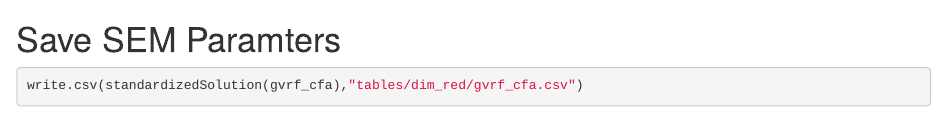
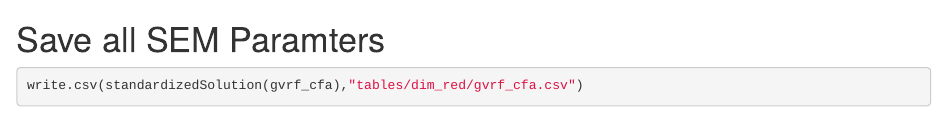
Before and after one commit to akshay-jaggi/heart_brain_mediation, an R Markdown document (notebooks/dim_red/reduction_vrfs.Rmd): the page in a window 1100 px wide, from 2160 px down. Rendered offline with R 4.5, knitr and Pandoc, with nearby package versions; some code elsewhere in the file could not run offline.

Commit message:
Update reduction_vrfs.Rmd

````diff
--- a/notebooks/dim_red/reduction_vrfs.Rmd
+++ b/notebooks/dim_red/reduction_vrfs.Rmd
@@ -72,8 +72,7 @@ fitMeasures(gvrf_cfa, c("cfi","tli","rmsea","srmr"))
 
 
 
-# Save SEM Paramters
-
+# Save all SEM Paramters
 ```{r}
 write.csv(standardizedSolution(gvrf_cfa),"tables/dim_red/gvrf_cfa.csv")
 ```
````
